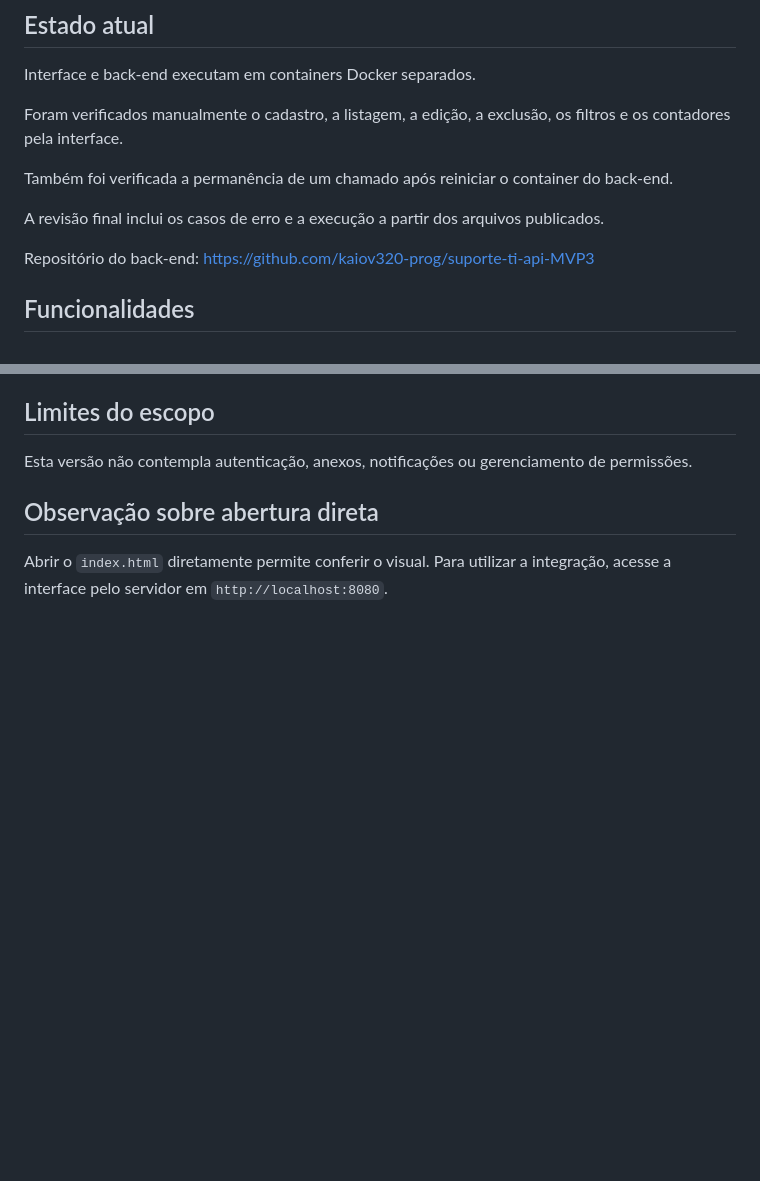
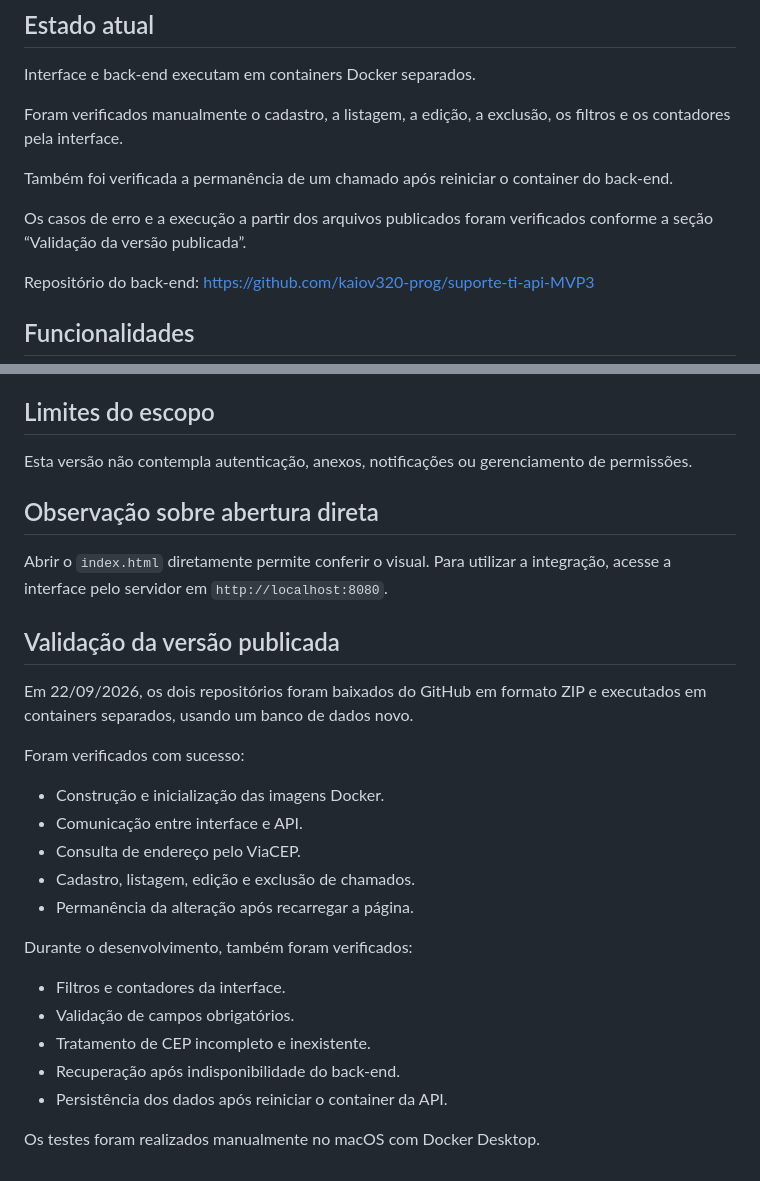
Before and after one commit to kaiov320-prog/suporte-ti-interface-MVP3, a Markdown page: README.md, 2 parts joined by grey strips. Rendered like a GitHub page; blank space fills up the shorter version.

Commit message:
Documenta validação da versão publicada

```diff
--- a/README.md
+++ b/README.md
@@ -16,8 +16,8 @@ a exclusão, os filtros e os contadores pela interface.
 Também foi verificada a permanência de um chamado após reiniciar
 o container do back-end.
 
-A revisão final inclui os casos de erro e a execução a partir
-dos arquivos publicados.
+Os casos de erro e a execução a partir dos arquivos publicados
+foram verificados conforme a seção “Validação da versão publicada”.
 
 Repositório do back-end:
 https://github.com/kaiov320-prog/suporte-ti-api-MVP3
@@ -281,3 +281,27 @@ ou gerenciamento de permissões.
 Abrir o `index.html` diretamente permite conferir o visual.
 Para utilizar a integração, acesse a interface pelo servidor
 em `http://localhost:8080`.
+
+## Validação da versão publicada
+
+Em 22/09/2026, os dois repositórios foram baixados do GitHub
+em formato ZIP e executados em containers separados, usando
+um banco de dados novo.
+
+Foram verificados com sucesso:
+
+- Construção e inicialização das imagens Docker.
+- Comunicação entre interface e API.
+- Consulta de endereço pelo ViaCEP.
+- Cadastro, listagem, edição e exclusão de chamados.
+- Permanência da alteração após recarregar a página.
+
+Durante o desenvolvimento, também foram verificados:
+
+- Filtros e contadores da interface.
+- Validação de campos obrigatórios.
+- Tratamento de CEP incompleto e inexistente.
+- Recuperação após indisponibilidade do back-end.
+- Persistência dos dados após reiniciar o container da API.
+
+Os testes foram realizados manualmente no macOS com Docker Desktop.
```
